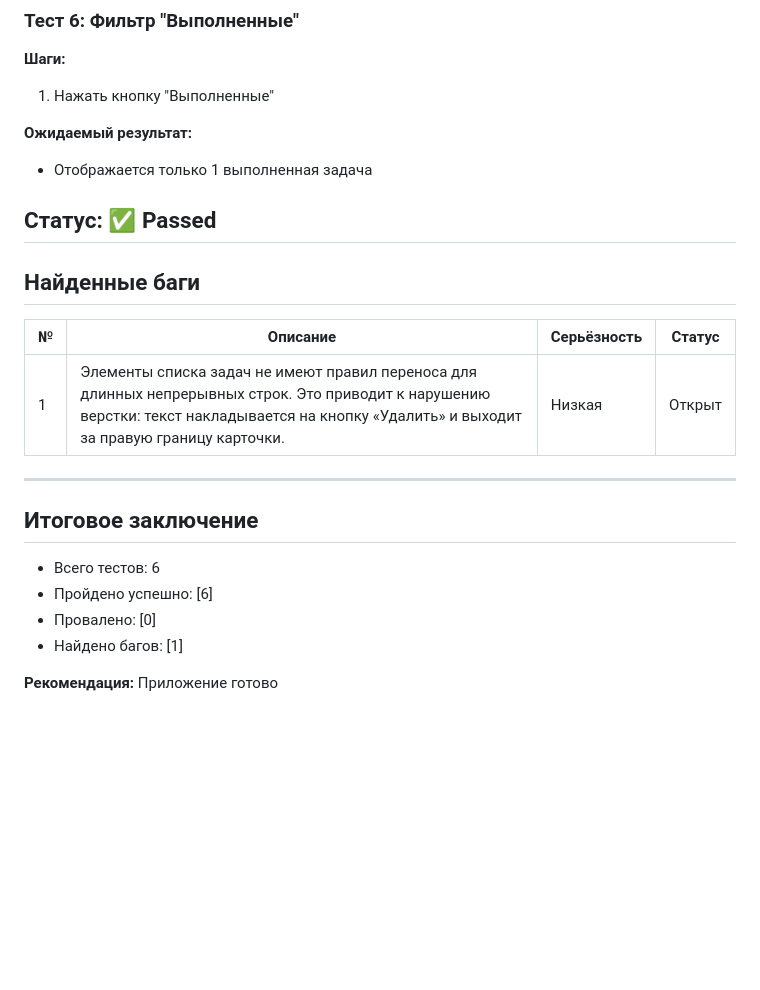
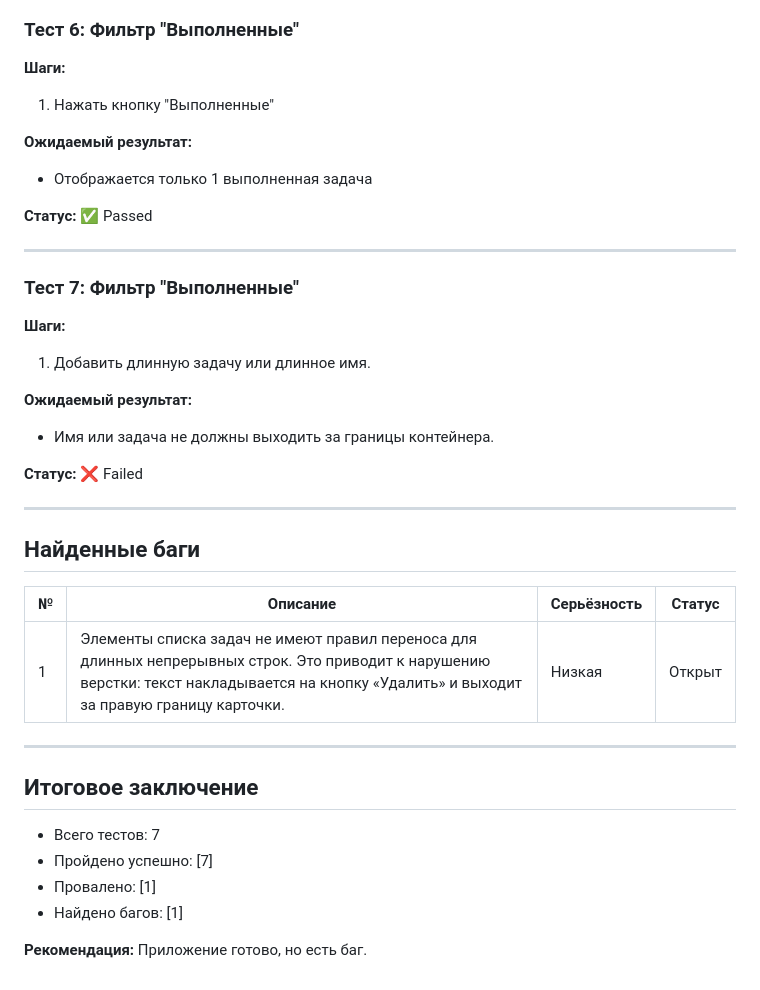
Before and after one commit to K8sp1an/team-todo-list, a Markdown page: TESTING.md, the part around the change. Drawn GitHub-style; blank space fills up the shorter version.

Commit message:
Добавлен план тестирования

```diff
--- a/TESTING.md
+++ b/TESTING.md
@@ -83,6 +83,18 @@
 - Отображается только 1 выполненная задача
 
 **Статус:** ✅ Passed
+
+---
+
+### Тест 7: Фильтр "Выполненные"
+**Шаги:**
+1. Добавить длинную задачу или длинное имя.
+
+**Ожидаемый результат:**
+- Имя или задача не должны выходить за границы контейнера.
+
+**Статус:** ❌ Failed
+
 ---
 
 ## Найденные баги
@@ -94,9 +106,9 @@
 ---
 
 ## Итоговое заключение
-- Всего тестов: 6
-- Пройдено успешно: [6]
-- Провалено: [0]
+- Всего тестов: 7
+- Пройдено успешно: [7]
+- Провалено: [1]
 - Найдено багов: [1]
 
-**Рекомендация:** Приложение готово
+**Рекомендация:** Приложение готово, но есть баг.
```
